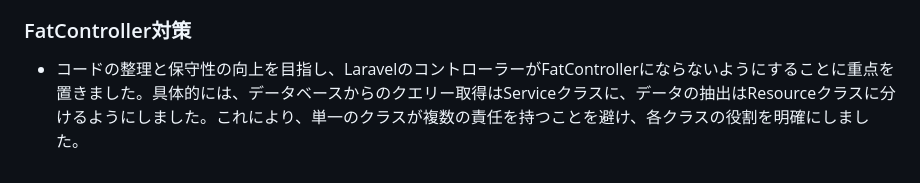
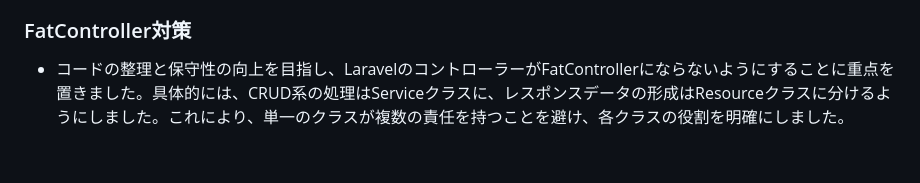
Before and after one commit to rintarouchida/spa_projects, a Markdown page: Readme.md, the part around the change. GitHub-like rendering.

```diff
--- a/Readme.md
+++ b/Readme.md
@@ -167,4 +167,4 @@
 - API側でリレーションが設定されたデータを取得する際にN+1問題が生じると、データベースへのクエリ数が増え、アプリケーションのレスポンスに時間がかかりパフォーマンスが大きく低下する可能性があるので、データを取得する際には必ずwithメソッドを用いて必要なリレーションデータも一緒にロードするようにしました。
 
 ### FatController対策
-- コードの整理と保守性の向上を目指し、LaravelのコントローラーがFatControllerにならないようにすることに重点を置きました。具体的には、データベースからのクエリー取得はServiceクラスに、データの抽出はResourceクラスに分けるようにしました。これにより、単一のクラスが複数の責任を持つことを避け、各クラスの役割を明確にしました。
+- コードの整理と保守性の向上を目指し、LaravelのコントローラーがFatControllerにならないようにすることに重点を置きました。具体的には、CRUD系の処理はServiceクラスに、レスポンスデータの形成はResourceクラスに分けるようにしました。これにより、単一のクラスが複数の責任を持つことを避け、各クラスの役割を明確にしました。
```
